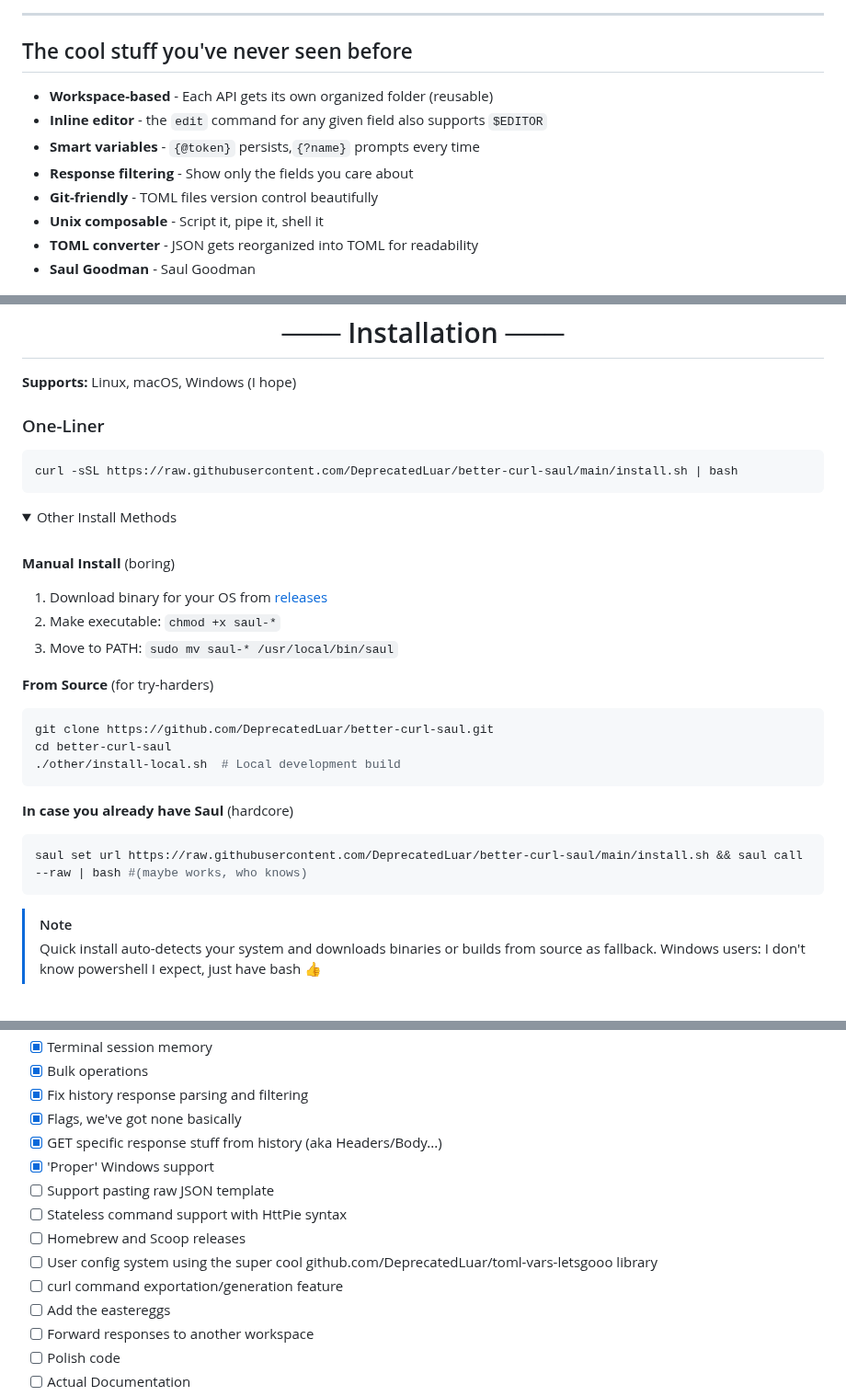
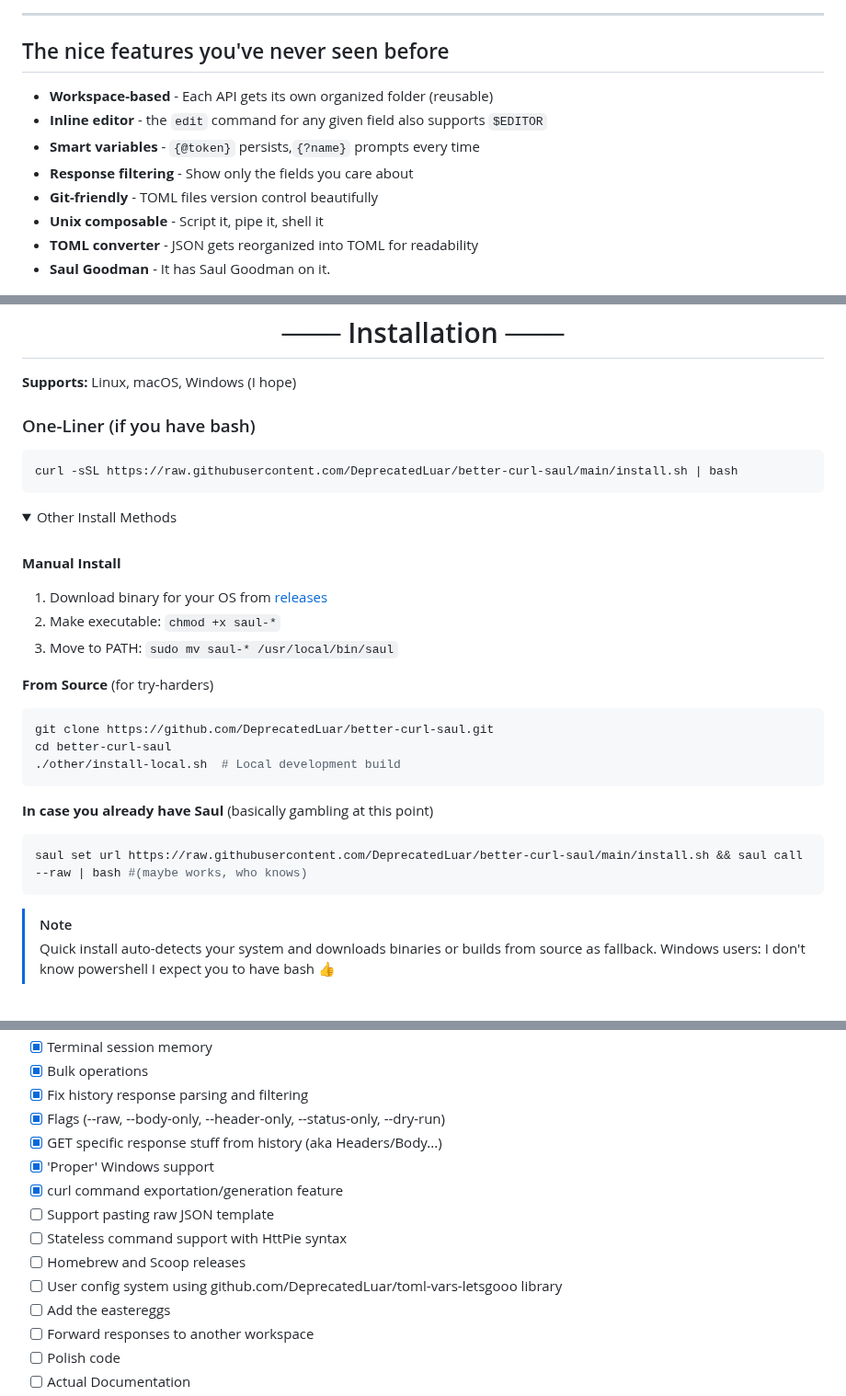
Before and after one commit to DeprecatedLuar/better-curl-saul, a Markdown page: README.md, 3 parts joined by grey strips. Shown at 92% size. GitHub-like rendering; folded sections open.

````diff
--- a/README.md
+++ b/README.md
@@ -56,7 +56,7 @@ curl -X POST "https://company.atlassian.net/rest/api/3/issue" \
 
 ---
 
-## The cool stuff you've never seen before
+## The nice features you've never seen before
 
 - **Workspace-based** - Each API gets its own organized folder (reusable)
 - **Inline editor** - the `edit` command for any given field also supports `$EDITOR`
@@ -65,7 +65,7 @@ curl -X POST "https://company.atlassian.net/rest/api/3/issue" \
 - **Git-friendly** - TOML files version control beautifully
 - **Unix composable** - Script it, pipe it, shell it
 - **TOML converter** - JSON gets reorganized into TOML for readability
-- **Saul Goodman** - Saul Goodman
+- **Saul Goodman** - It has Saul Goodman on it.
 
 <img src="other/assets/saul-hd-wide.png" width="1000"/>
 
@@ -74,7 +74,7 @@ curl -X POST "https://company.atlassian.net/rest/api/3/issue" \
 
 **Supports:** Linux, macOS, Windows (I hope)
 
-### One-Liner
+### One-Liner (if you have bash)
 ```bash
 curl -sSL https://raw.githubusercontent.com/DeprecatedLuar/better-curl-saul/main/install.sh | bash
 ```
@@ -84,7 +84,7 @@ curl -sSL https://raw.githubusercontent.com/DeprecatedLuar/better-curl-saul/main
 
 <br>
 
-**Manual Install** (boring)
+**Manual Install**
 1. Download binary for your OS from [releases](https://github.com/DeprecatedLuar/better-curl-saul/releases)
 2. Make executable: `chmod +x saul-*`
 3. Move to PATH: `sudo mv saul-* /usr/local/bin/saul`
@@ -96,13 +96,13 @@ cd better-curl-saul
 ./other/install-local.sh  # Local development build
 ```
 
-**In case you already have Saul** (hardcore)
+**In case you already have Saul** (basically gambling at this point)
 ```bash
 saul set url https://raw.githubusercontent.com/DeprecatedLuar/better-curl-saul/main/install.sh && saul call --raw | bash #(maybe works, who knows)
 ```
 >[!NOTE]
 > Quick install auto-detects your system and downloads binaries or builds from source as fallback.
-> Windows users: I don't know powershell I expect, just have bash 👍
+> Windows users: I don't know powershell I expect you to have bash 👍
 
 </details>
 
@@ -197,14 +197,14 @@ saul check history
 - [x] Terminal session memory
 - [x] Bulk operations
 - [x] Fix history response parsing and filtering
-- [x] Flags, we've got none basically
+- [x] Flags (--raw, --body-only, --header-only, --status-only, --dry-run)
 - [x] GET specific response stuff from history (aka Headers/Body...)
 - [x] 'Proper' Windows support
+- [x]  curl command exportation/generation feature
 - [ ] Support pasting raw JSON template
 - [ ] Stateless command support with HttPie syntax
 - [ ] Homebrew and Scoop releases
-- [ ] User config system using the super cool github.com/DeprecatedLuar/toml-vars-letsgooo library
-- [ ] curl command exportation/generation feature
+- [ ] User config system using github.com/DeprecatedLuar/toml-vars-letsgooo library
 - [ ] Add the eastereggs
 - [ ] Forward responses to another workspace
 - [ ] Polish code
````
Also changed, not shown: other parts of README.md (+1 -1 lines).
